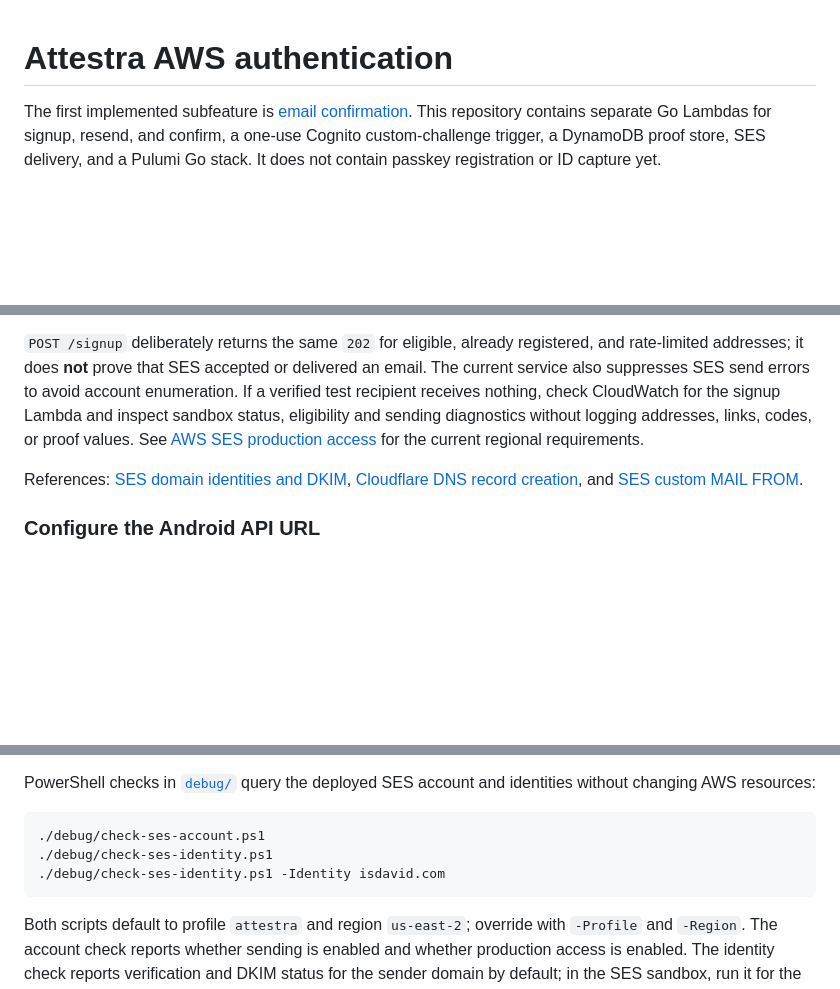
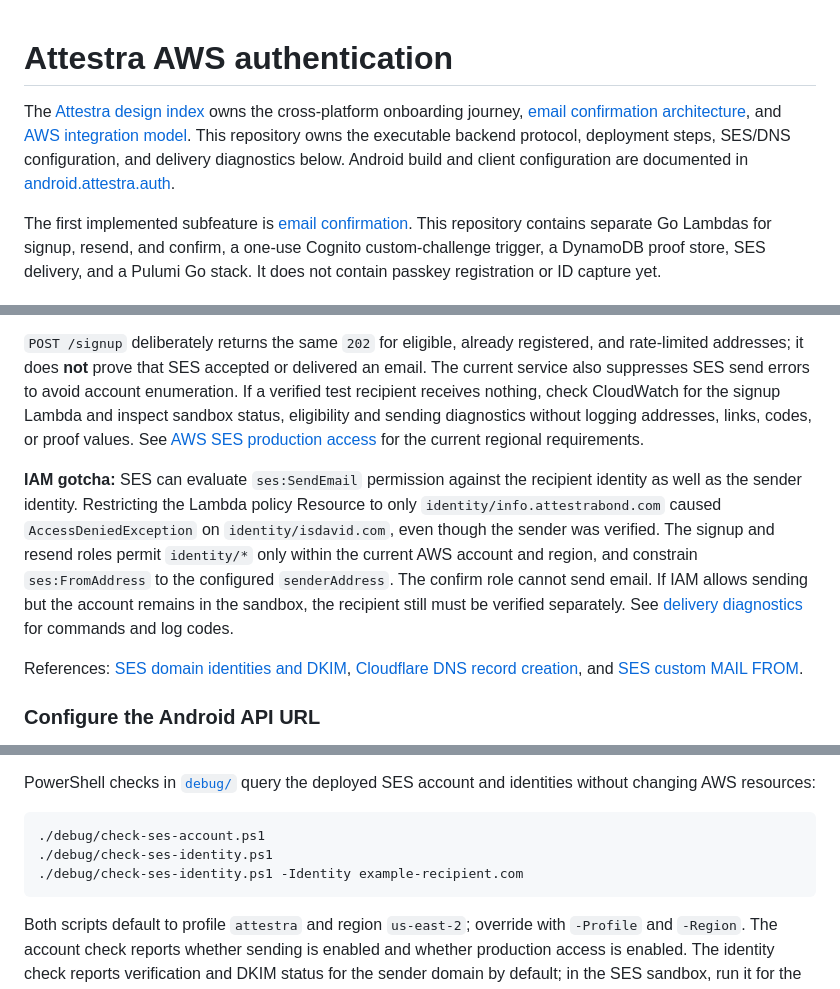
Before and after one commit to lambdawalker/go.attestra.aws.auth, a Markdown page: README.md, 3 parts joined by grey strips. GitHub-like rendering; blank space fills up the shorter version.

Commit message:
Make Go README the SES operations source of truth

````diff
--- a/README.md
+++ b/README.md
@@ -1,4 +1,6 @@
 # Attestra AWS authentication
+
+The [Attestra design index](https://github.com/lambdawalker/design.attestra/blob/main/README.md) owns the cross-platform onboarding journey, [email confirmation architecture](https://github.com/lambdawalker/design.attestra/blob/main/auth/onboarding/email-confirmation/architecture.md), and [AWS integration model](https://github.com/lambdawalker/design.attestra/blob/main/auth/onboarding/email-confirmation/aws.md). This repository owns the executable backend protocol, deployment steps, SES/DNS configuration, and delivery diagnostics below. Android build and client configuration are documented in [android.attestra.auth](https://github.com/lambdawalker/android.attestra.auth).
 
 The first implemented subfeature is [email confirmation](https://github.com/lambdawalker/design.attestra/tree/main/auth/onboarding/email-confirmation). This repository contains separate Go Lambdas for signup, resend, and confirm, a one-use Cognito custom-challenge trigger, a DynamoDB proof store, SES delivery, and a Pulumi Go stack. It does not contain passkey registration or ID capture yet.
 
@@ -156,6 +158,8 @@ New SES accounts start in a **regional sandbox**. In the sandbox, SES can send o
 
 `POST /signup` deliberately returns the same `202` for eligible, already registered, and rate-limited addresses; it does **not** prove that SES accepted or delivered an email. The current service also suppresses SES send errors to avoid account enumeration. If a verified test recipient receives nothing, check CloudWatch for the signup Lambda and inspect sandbox status, eligibility and sending diagnostics without logging addresses, links, codes, or proof values. See [AWS SES production access](https://docs.aws.amazon.com/ses/latest/dg/request-production-access.html) for the current regional requirements.
 
+**IAM gotcha:** SES can evaluate `ses:SendEmail` permission against the recipient identity as well as the sender identity. Restricting the Lambda policy Resource to only `identity/info.attestrabond.com` caused `AccessDeniedException` on `identity/isdavid.com`, even though the sender was verified. The signup and resend roles permit `identity/*` only within the current AWS account and region, and constrain `ses:FromAddress` to the configured `senderAddress`. The confirm role cannot send email. If IAM allows sending but the account remains in the sandbox, the recipient still must be verified separately. See [delivery diagnostics](#diagnosing-email-delivery) for commands and log codes.
+
 References: [SES domain identities and DKIM](https://docs.aws.amazon.com/ses/latest/dg/creating-identities.html), [Cloudflare DNS record creation](https://developers.cloudflare.com/dns/manage-dns-records/how-to/create-dns-records/), and [SES custom MAIL FROM](https://docs.aws.amazon.com/ses/latest/dg/mail-from.html).
 
 ### Configure the Android API URL
@@ -188,7 +192,7 @@ PowerShell checks in [`debug/`](debug) query the deployed SES account and identi
 ```powershell
 ./debug/check-ses-account.ps1
 ./debug/check-ses-identity.ps1
-./debug/check-ses-identity.ps1 -Identity isdavid.com
+./debug/check-ses-identity.ps1 -Identity example-recipient.com
 ```
 
 Both scripts default to profile `attestra` and region `us-east-2`; override with `-Profile` and `-Region`. The account check reports whether sending is enabled and whether production access is enabled. The identity check reports verification and DKIM status for the sender domain by default; in the SES sandbox, run it for the recipient domain too (or pass a verified recipient email address). A verified sender does not make unverified recipients eligible in the sandbox. These checks require AWS CLI v2 and credentials authorized to read SES state.
````
